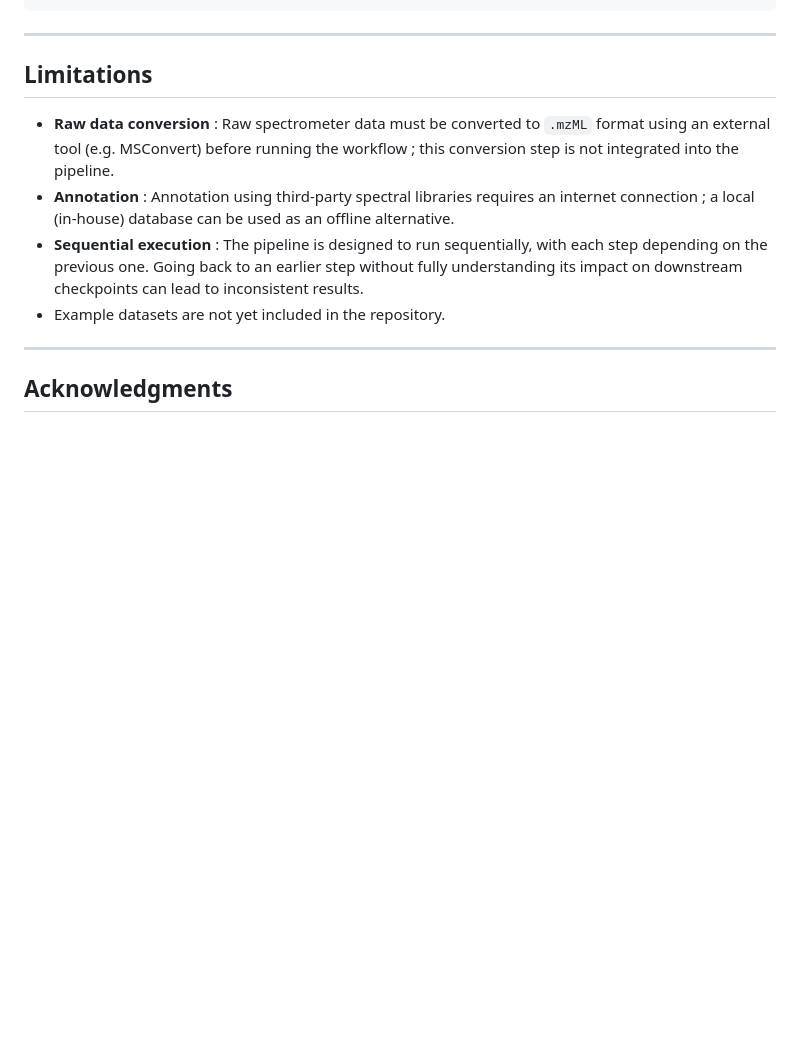
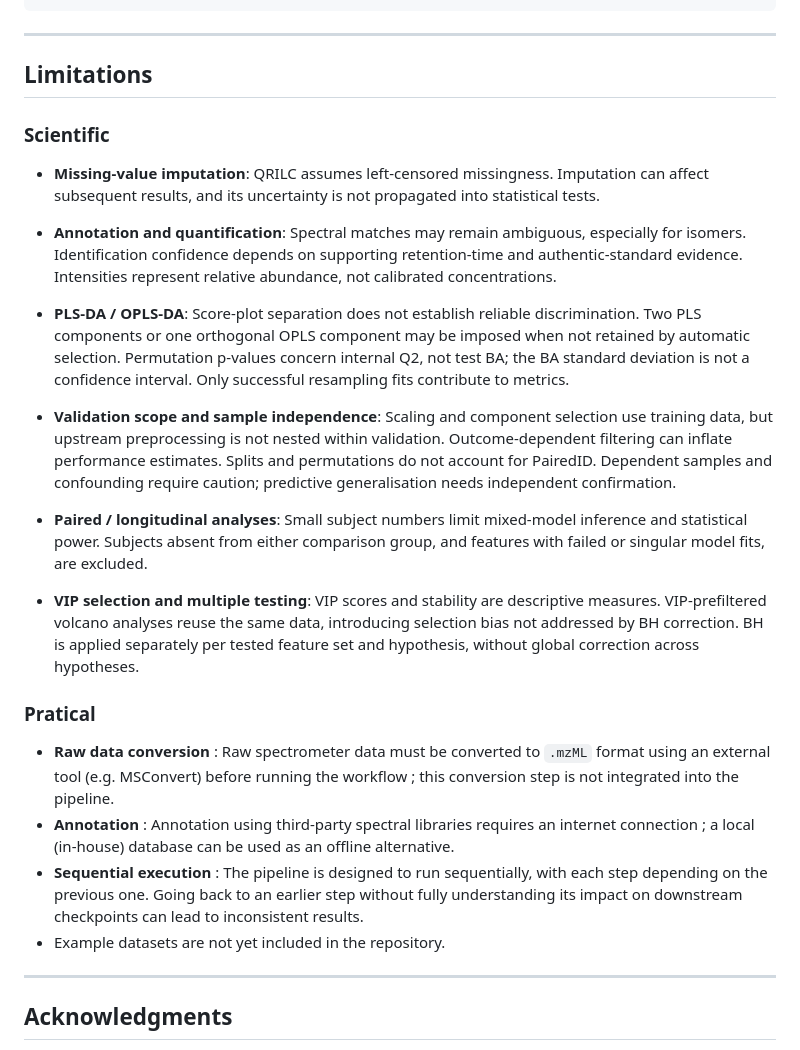
Before and after one commit to Mael-Marquet/Metabolomic-workflow-for-untargeted-LC-MS-MS, a Markdown page: README.md, the part around the change. GitHub-like rendering; blank space fills up the shorter version.

Commit message:
Add Scientific Limitations

```diff
--- a/README.md
+++ b/README.md
@@ -428,6 +428,22 @@ All outputs are automatically saved and organized following the `Results/` direc
 
 ## Limitations
 
+### Scientific
+
+- **Missing-value imputation**: QRILC assumes left-censored missingness. Imputation can affect subsequent results, and its uncertainty is not propagated into statistical tests.
+
+- **Annotation and quantification**: Spectral matches may remain ambiguous, especially for isomers. Identification confidence depends on supporting retention-time and authentic-standard evidence. Intensities represent relative abundance, not calibrated concentrations.
+
+- **PLS-DA / OPLS-DA**: Score-plot separation does not establish reliable discrimination. Two PLS components or one orthogonal OPLS component may be imposed when not retained by automatic selection. Permutation p-values concern internal Q2, not test BA; the BA standard deviation is not a confidence interval. Only successful resampling fits contribute to metrics.
+
+- **Validation scope and sample independence**: Scaling and component selection use training data, but upstream preprocessing is not nested within validation. Outcome-dependent filtering can inflate performance estimates. Splits and permutations do not account for PairedID. Dependent samples and confounding require caution; predictive generalisation needs independent confirmation.
+
+- **Paired / longitudinal analyses**: Small subject numbers limit mixed-model inference and statistical power. Subjects absent from either comparison group, and features with failed or singular model fits, are excluded.
+
+- **VIP selection and multiple testing**: VIP scores and stability are descriptive measures. VIP-prefiltered volcano analyses reuse the same data, introducing selection bias not addressed by BH correction. BH is applied separately per tested feature set and hypothesis, without global correction across hypotheses.
+
+### Pratical
+
 -   **Raw data conversion** : Raw spectrometer data must be converted to `.mzML` format using an external tool (e.g. MSConvert) before running the workflow ; this conversion step is not integrated into the pipeline.
 -   **Annotation** : Annotation using third-party spectral libraries requires an internet connection ; a local (in-house) database can be used as an offline alternative.
 -   **Sequential execution** : The pipeline is designed to run sequentially, with each step depending on the previous one. Going back to an earlier step without fully understanding its impact on downstream checkpoints can lead to inconsistent results.
```
